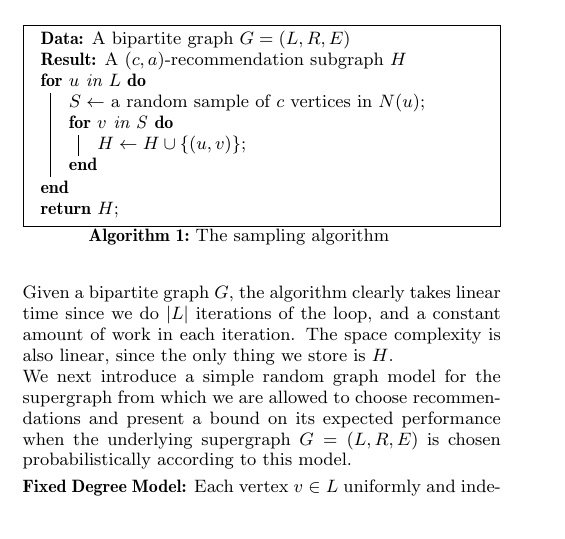
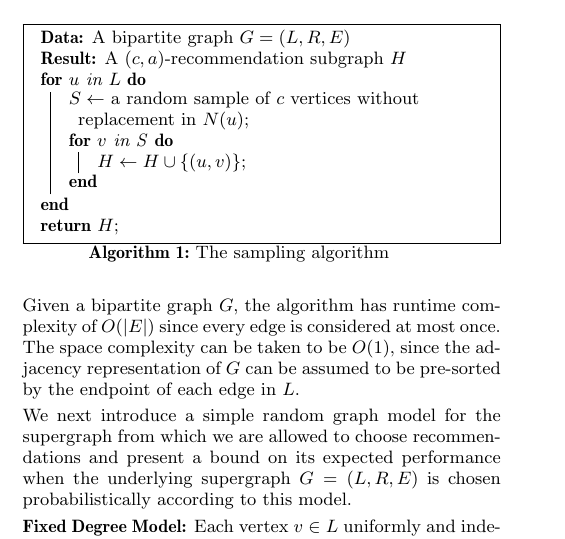
Before and after one commit to srinathsridhar/graph-matching, a LaTeX paper (main.tex, which reads 2_1_Sampling_Algo.tex): part of one column of page 3 of 9, cut so that both start at the same text, the shorter picture padded with empty space. Compiled offline with pdfLaTeX.

Commit message:
Clarifications on runtime, cleanup

```diff
--- a/2_1_Sampling_Algo.tex
+++ b/2_1_Sampling_Algo.tex
@@ -15,7 +10,7 @@ We present the sampling algorithm for the $(c,a)$-recommendation subgraph formal
   \KwData{A bipartite graph $G=(L,R,E)$}
   \KwResult{A $(c,a)$-recommendation subgraph $H$}
   \For{$u$ in $L$}{
-    $S \leftarrow$ a random sample of $c$ vertices in $N(u)$\;
+    $S \leftarrow$ a random sample of $c$ vertices without replacement in $N(u)$\;
     \For{$v$ in S} {
       $H \leftarrow H \cup \{(u,v)\}$\;
    	}
@@ -24,14 +19,15 @@ We present the sampling algorithm for the $(c,a)$-recommendation subgraph formal
   \caption{The sampling algorithm}
 \end{algorithm}\vs
 
-Given a bipartite graph $G$, the algorithm clearly takes linear time
-since we do $|L|$ iterations of the loop, and a constant amount of
-work in each iteration. The space complexity is also linear,
-since the only thing we store is $H$.
+Given a bipartite graph $G$, the algorithm has runtime complexity of
+$O(|E|)$ since every edge is considered at most once. The space
+complexity can be taken to be $O(1)$, since the adjacency representation
+of $G$ can be assumed to be pre-sorted by the endpoint of each edge in $L$.\vs
 
-We next introduce a simple random graph model for the supergraph from which we are allowed to choose recommendations and present a
-bound on its expected performance when the underlying supergraph $G=(L,R,E)$
-is chosen probabilistically according to this model.
+We next introduce a simple random graph model for the supergraph from
+which we are allowed to choose recommendations and present a bound on
+its expected performance when the underlying supergraph $G=(L,R,E)$ is
+chosen probabilistically according to this model.
 \vs
 
 {\bf Fixed Degree Model:} Each vertex $v\in L$
```
Also changed, not shown: 2_2_Greedy_Algo.tex (+5 -5 lines), 3_1_Simulated_Results.tex (+1 -4 lines), main.pdf, 2_1_Sampling_Algo.tex (5 more changed lines).
